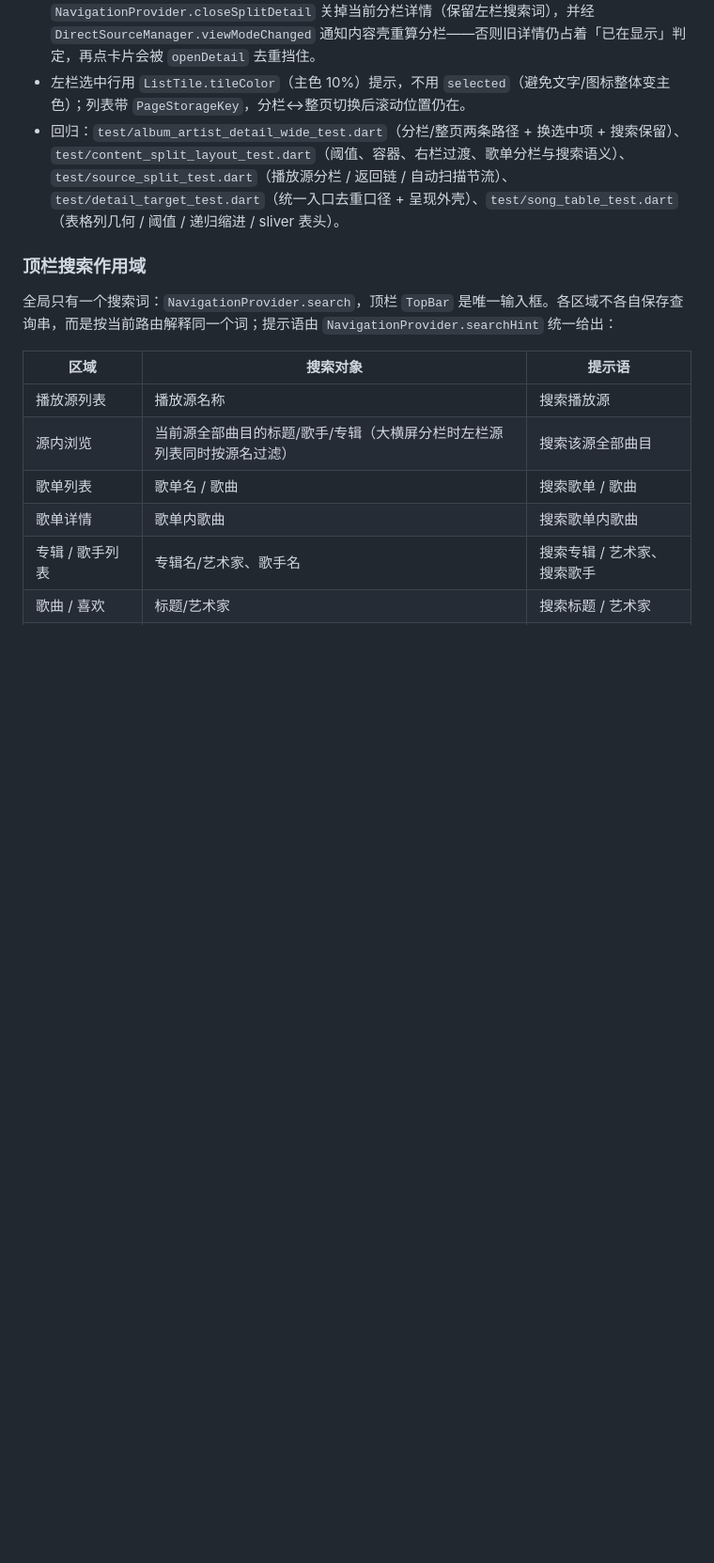
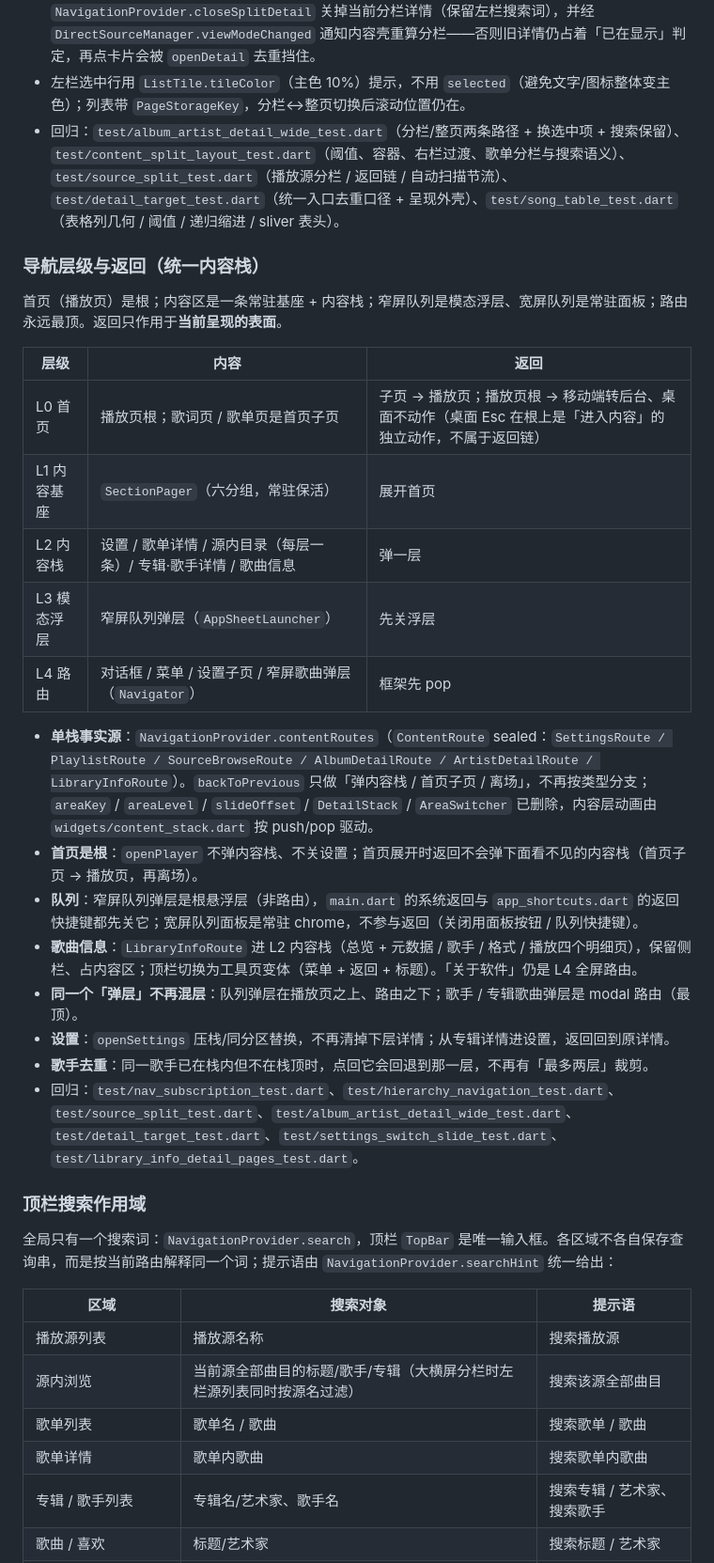
Before and after one commit to mangNSXying/SelfMusic, a Markdown page: DEVELOPER.md, the part around one of its changes. Shown at 94% size. Drawn GitHub-style; blank space fills up the shorter version.

Commit message:
文档：补导航层级与返回链说明
- 更新内容分栏、顶栏搜索与返回手势章节
- 补 L0-L4 层级、内容栈、歌曲信息 L2、队列 chrome 与源内目录返回约定

```diff
--- a/DEVELOPER.md
+++ b/DEVELOPER.md
@@ -761,6 +761,27 @@ abstract class MusicSource {
 - **列表→卡片切换**：`ViewModeState.setViewMode` 在离开列表形态时调用 `NavigationProvider.closeSplitDetail` 关掉当前分栏详情（保留左栏搜索词），并经 `DirectSourceManager.viewModeChanged` 通知内容壳重算分栏——否则旧详情仍占着「已在显示」判定，再点卡片会被 `openDetail` 去重挡住。
 - 左栏选中行用 `ListTile.tileColor`（主色 10%）提示，不用 `selected`（避免文字/图标整体变主色）；列表带 `PageStorageKey`，分栏↔整页切换后滚动位置仍在。
 - 回归：`test/album_artist_detail_wide_test.dart`（分栏/整页两条路径 + 换选中项 + 搜索保留）、`test/content_split_layout_test.dart`（阈值、容器、右栏过渡、歌单分栏与搜索语义）、`test/source_split_test.dart`（播放源分栏 / 返回链 / 自动扫描节流）、`test/detail_target_test.dart`（统一入口去重口径 + 呈现外壳）、`test/song_table_test.dart`（表格列几何 / 阈值 / 递归缩进 / sliver 表头）。
+
+### 导航层级与返回（统一内容栈）
+
+首页（播放页）是根；内容区是一条常驻基座 + 内容栈；窄屏队列是模态浮层、宽屏队列是常驻面板；路由永远最顶。返回只作用于**当前呈现的表面**。
+
+| 层级 | 内容 | 返回 |
+|------|------|------|
+| L0 首页 | 播放页根；歌词页 / 歌单页是首页子页 | 子页 → 播放页；播放页根 → 移动端转后台、桌面不动作（桌面 Esc 在根上是「进入内容」的独立动作，不属于返回链） |
+| L1 内容基座 | `SectionPager`（六分组，常驻保活） | 展开首页 |
+| L2 内容栈 | 设置 / 歌单详情 / 源内目录（每层一条）/ 专辑·歌手详情 / 歌曲信息 | 弹一层 |
+| L3 模态浮层 | 窄屏队列弹层（`AppSheetLauncher`） | 先关浮层 |
+| L4 路由 | 对话框 / 菜单 / 设置子页 / 窄屏歌曲弹层（`Navigator`） | 框架先 pop |
+
+- **单栈事实源**：`NavigationProvider.contentRoutes`（`ContentRoute` sealed：`SettingsRoute / PlaylistRoute / SourceBrowseRoute / AlbumDetailRoute / ArtistDetailRoute / LibraryInfoRoute`）。`backToPrevious` 只做「弹内容栈 / 首页子页 / 离场」，不再按类型分支；`areaKey` / `areaLevel` / `slideOffset` / `DetailStack` / `AreaSwitcher` 已删除，内容层动画由 `widgets/content_stack.dart` 按 push/pop 驱动。
+- **首页是根**：`openPlayer` 不弹内容栈、不关设置；首页展开时返回不会弹下面看不见的内容栈（首页子页 → 播放页，再离场）。
+- **队列**：窄屏队列弹层是根悬浮层（非路由），`main.dart` 的系统返回与 `app_shortcuts.dart` 的返回快捷键都先关它；宽屏队列面板是常驻 chrome，不参与返回（关闭用面板按钮 / 队列快捷键）。
+- **歌曲信息**：`LibraryInfoRoute` 进 L2 内容栈（总览 + 元数据 / 歌手 / 格式 / 播放四个明细页），保留侧栏、占内容区；顶栏切换为工具页变体（菜单 + 返回 + 标题）。「关于软件」仍是 L4 全屏路由。
+- **同一个「弹层」不再混层**：队列弹层在播放页之上、路由之下；歌手 / 专辑歌曲弹层是 modal 路由（最顶）。
+- **设置**：`openSettings` 压栈/同分区替换，不再清掉下层详情；从专辑详情进设置，返回回到原详情。
+- **歌手去重**：同一歌手已在栈内但不在栈顶时，点回它会回退到那一层，不再有「最多两层」裁剪。
+- 回归：`test/nav_subscription_test.dart`、`test/hierarchy_navigation_test.dart`、`test/source_split_test.dart`、`test/album_artist_detail_wide_test.dart`、`test/detail_target_test.dart`、`test/settings_switch_slide_test.dart`、`test/library_info_detail_pages_test.dart`。
 
 ### 顶栏搜索作用域
 
```
Also changed, not shown: other parts of DEVELOPER.md (+5 -5 lines).
